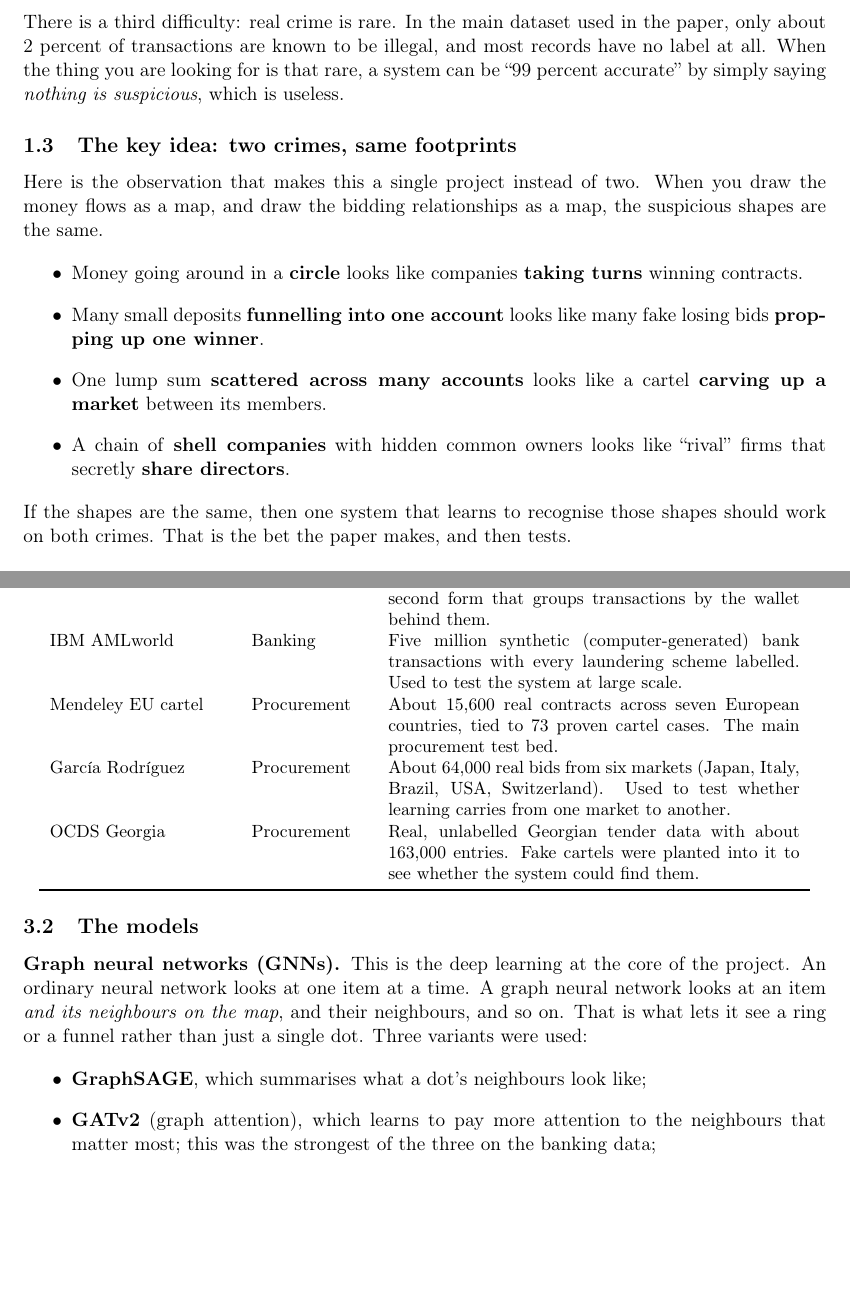
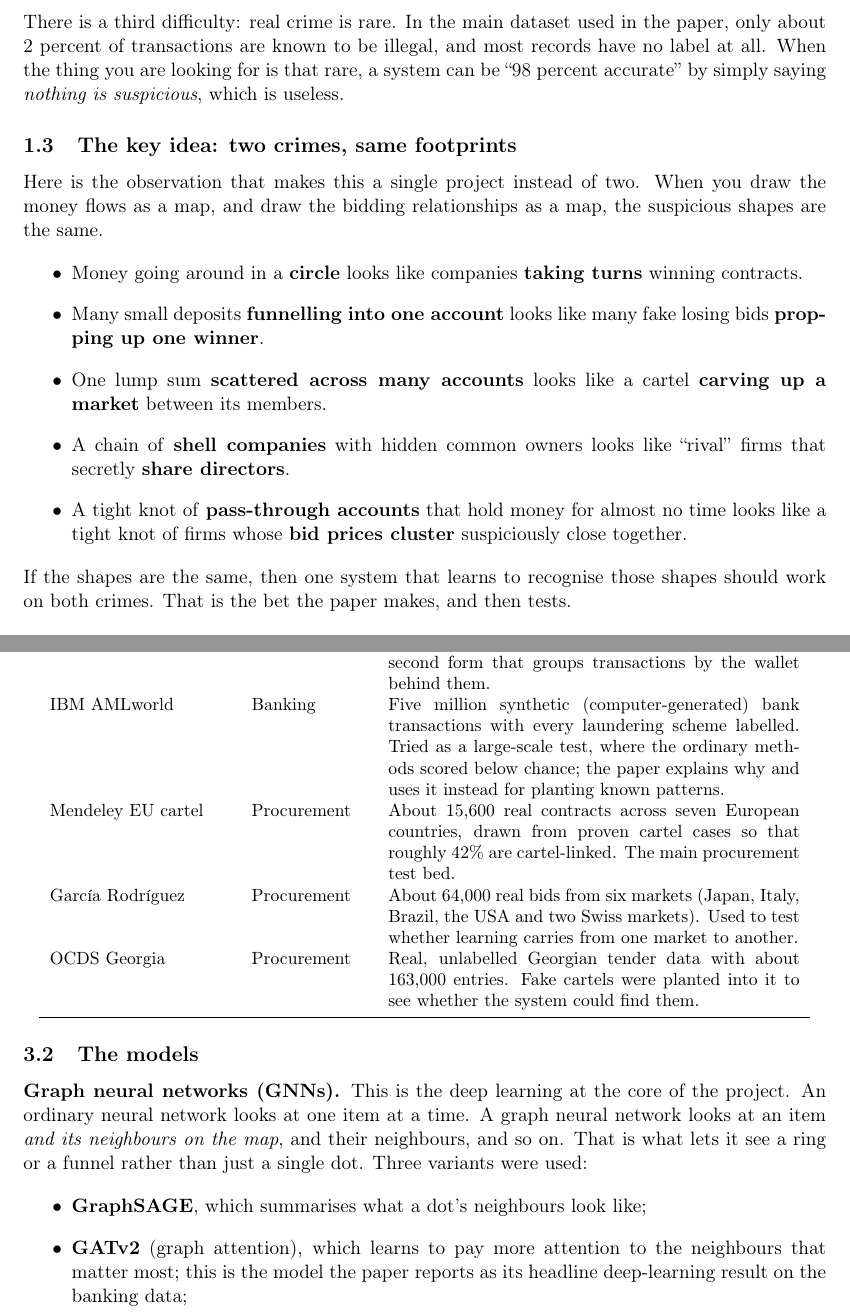
Before and after one commit to KartikJoshi23/Collusion-Network-Detection, a LaTeX document (paper/plain_language_explainer.tex): two parts of pages 2 and 4 of 6, joined at a grey line, cut so that both start at the same text, the shorter picture padded with empty space. Compiled offline with pdfLaTeX.

Commit message:
fix(paper): audit the plain-language explainer -- seven corrections
Every figure re-traced to the paper source; all present. Build-checked in the
scratchpad only (user compiles on Overleaf): 0 errors, 0 undefined, 0 overfull,
6 pages.

Corrected:
- arithmetic: an always-negative classifier on ~2% positives is ~98% accurate,
  not 99%
- Mendeley row cited "73 proven cartel cases", a dataset fact the paper never
  states; replaced with the paper's own framing (case-control, ~42% cartel-linked)
- AMLworld row said "used to test the system at large scale", which implies it
  worked; the paper's scale result was below chance and AMLworld was then used
  for injection only -- now says so
- Garcia row named five places for six markets; now "Japan, Italy, Brazil, the
  USA and two Swiss markets"
- GATv2 was called "the strongest of the three"; the paper never ranks SAGE
  against GATv2, it only reports GATv2 as the headline -- softened to that
- unsupervised arm said DOMINANT and the GAE were "the only tools" on the
  unlabelled data; the structural floor also runs there -- added
- the shape-correspondence list gave four of the paper's five; added the fifth
  (pass-through cluster / clustered bid prices)

Co-Authored-By: Claude Opus 5 <noreply@anthropic.com>

```diff
--- a/paper/plain_language_explainer.tex
+++ b/paper/plain_language_explainer.tex
@@ -85,7 +86,7 @@ through a complaint or a confession.
 There is a third difficulty: real crime is rare. In the main dataset used in the
 paper, only about 2 percent of transactions are known to be illegal, and most
 records have no label at all. When the thing you are looking for is that rare,
-a system can be ``99 percent accurate'' by simply saying \emph{nothing is
+a system can be ``98 percent accurate'' by simply saying \emph{nothing is
 suspicious}, which is useless.
 
 \subsection{The key idea: two crimes, same footprints}
@@ -103,6 +104,9 @@ the suspicious shapes are the same.
       \textbf{carving up a market} between its members.
 \item A chain of \textbf{shell companies} with hidden common owners looks like
       ``rival'' firms that secretly \textbf{share directors}.
+\item A tight knot of \textbf{pass-through accounts} that hold money for almost
+      no time looks like a tight knot of firms whose \textbf{bid prices cluster}
+      suspiciously close together.
 \end{itemize}
 
 If the shapes are the same, then one system that learns to recognise those
@@ -240,9 +244,9 @@ Five public datasets were used, no private or classified data at all.
 \textbf{Dataset} & \textbf{Domain} & \textbf{What it is} \\
 \midrule
 Elliptic++ & Banking & About 200,000 real Bitcoin transactions, roughly 2\% marked illegal. The main test bed. Also used in a second form that groups transactions by the wallet behind them. \\
-IBM AMLworld & Banking & Five million synthetic (computer-generated) bank transactions with every laundering scheme labelled. Used to test the system at large scale. \\
-Mendeley EU cartel & Procurement & About 15,600 real contracts across seven European countries, tied to 73 proven cartel cases. The main procurement test bed. \\
-Garc\'ia Rodr\'iguez & Procurement & About 64,000 real bids from six markets (Japan, Italy, Brazil, USA, Switzerland). Used to test whether learning carries from one market to another. \\
+IBM AMLworld & Banking & Five million synthetic (computer-generated) bank transactions with every laundering scheme labelled. Tried as a large-scale test, where the ordinary methods scored below chance; the paper explains why and uses it instead for planting known patterns. \\
+Mendeley EU cartel & Procurement & About 15,600 real contracts across seven European countries, drawn from proven cartel cases so that roughly 42\% are cartel-linked. The main procurement test bed. \\
+Garc\'ia Rodr\'iguez & Procurement & About 64,000 real bids from six markets (Japan, Italy, Brazil, the USA and two Swiss markets). Used to test whether learning carries from one market to another. \\
 OCDS Georgia & Procurement & Real, unlabelled Georgian tender data with about 163,000 entries. Fake cartels were planted into it to see whether the system could find them. \\
 \bottomrule
 \end{tabular}
@@ -258,8 +262,8 @@ just a single dot. Three variants were used:
 \begin{itemize}
 \item \textbf{GraphSAGE}, which summarises what a dot's neighbours look like;
 \item \textbf{GATv2} (graph attention), which learns to pay more attention to
-      the neighbours that matter most; this was the strongest of the three on
-      the banking data;
+      the neighbours that matter most; this is the model the paper reports as
+      its headline deep-learning result on the banking data;
 \item \textbf{R-GCN}, which handles maps where the lines mean different things
       (a payment, a bid, a shared director), used on the procurement data.
 \end{itemize}
```
Also changed, not shown: paper/plain_language_explainer.tex (14 more changed lines).
